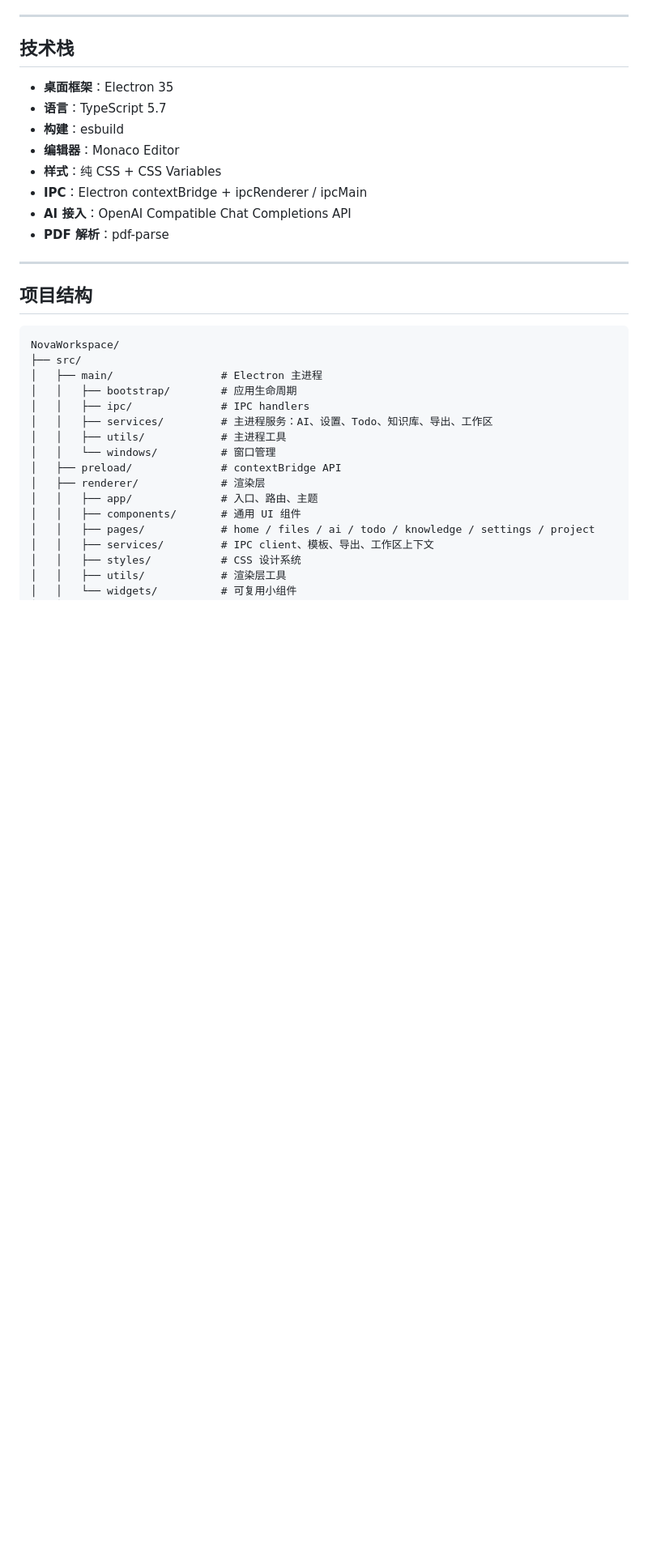
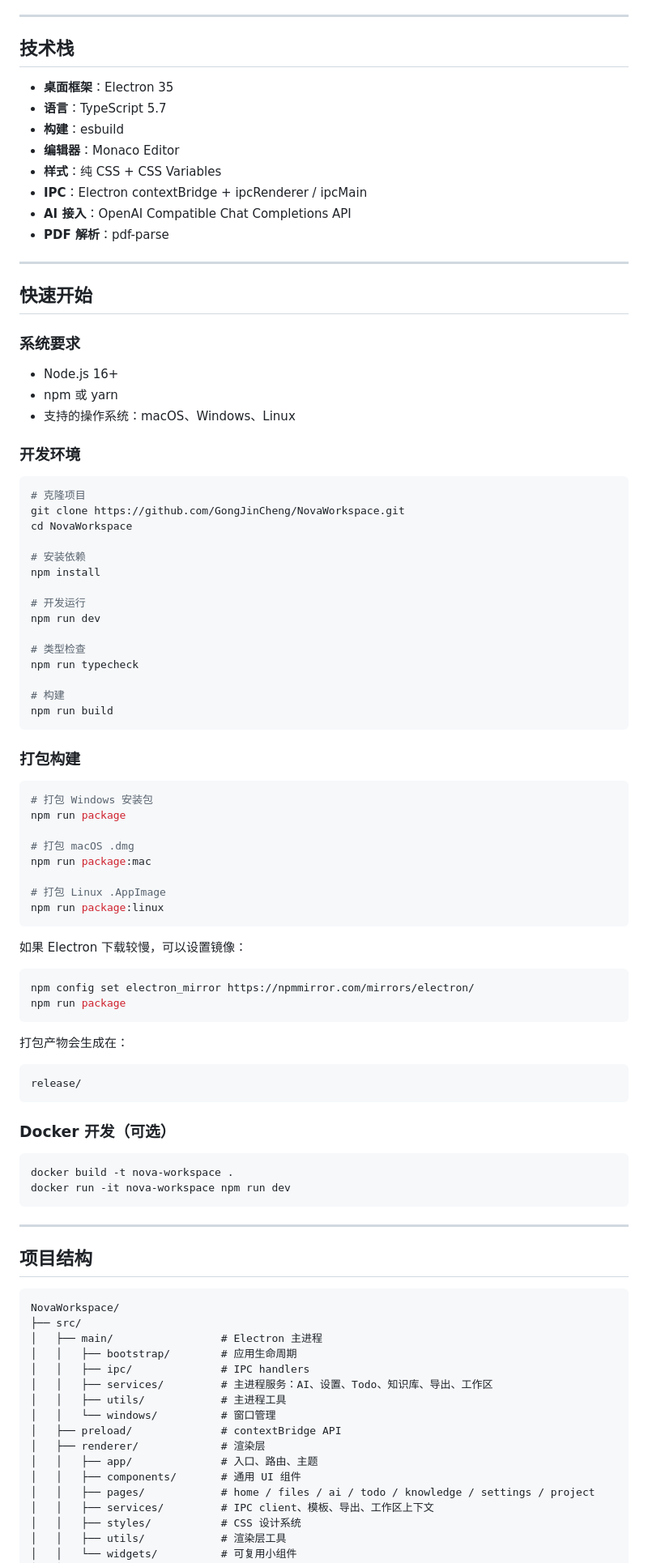
Before and after one commit to GongJinCheng/NovaWorkspace, a Markdown page: README.md, the part around one of its changes. Shown at 81% size. Drawn GitHub-style; blank space fills up the shorter version.

````diff
--- a/README.md
+++ b/README.md
@@ -162,6 +186,69 @@ PDF 导出使用 Electron 原生 `printToPDF`，不额外引入重型浏览器
 
 ---
 
+## 快速开始
+
+### 系统要求
+
+- Node.js 16+
+- npm 或 yarn
+- 支持的操作系统：macOS、Windows、Linux
+
+### 开发环境
+
+```bash
+# 克隆项目
+git clone https://github.com/GongJinCheng/NovaWorkspace.git
+cd NovaWorkspace
+
+# 安装依赖
+npm install
+
+# 开发运行
+npm run dev
+
+# 类型检查
+npm run typecheck
+
+# 构建
+npm run build
+```
+
+### 打包构建
+
+```bash
+# 打包 Windows 安装包
+npm run package
+
+# 打包 macOS .dmg
+npm run package:mac
+
+# 打包 Linux .AppImage
+npm run package:linux
+```
+
+如果 Electron 下载较慢，可以设置镜像：
+
+```bash
+npm config set electron_mirror https://npmmirror.com/mirrors/electron/
+npm run package
+```
+
+打包产物会生成在：
+
+```
+release/
+```
+
+### Docker 开发（可选）
+
+```bash
+docker build -t nova-workspace .
+docker run -it nova-workspace npm run dev
+```
+
+---
+
 ## 项目结构
 
 ```
````
Also changed, not shown: other parts of README.md (+175 -105 lines).
